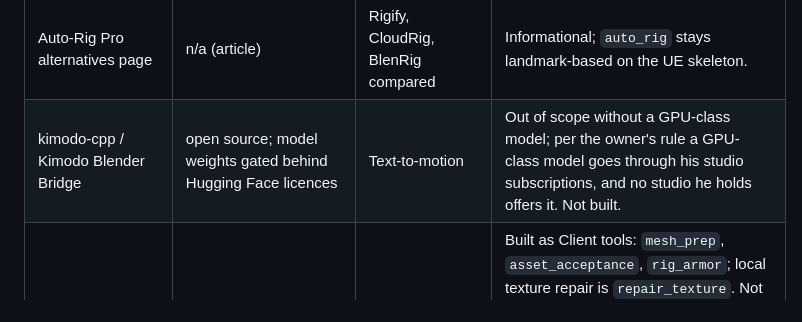
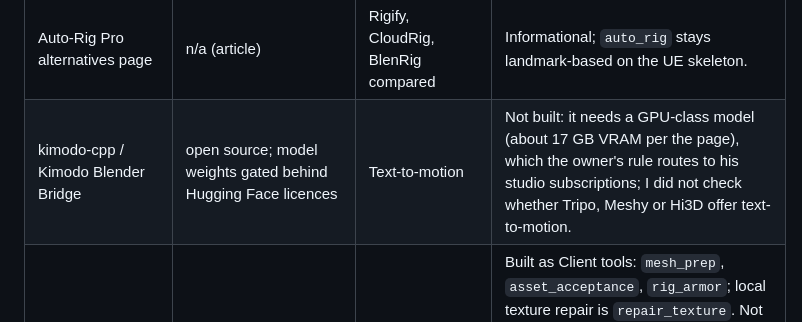
Before and after one commit to Keigyoku/lampway, a Markdown page: docs/lampway/resource-audit.md, the part around the change. Drawn GitHub-style.

Commit message:
docs: do not claim what the audit did not check (studio text-to-motion)
RED: not applicable (documentation).

```diff
--- a/docs/lampway/resource-audit.md
+++ b/docs/lampway/resource-audit.md
@@ -19,7 +19,7 @@ or a deliberate no.
 | Mio3 UV (mio3io) | free (licence not stated on the page) | UV straighten / gridify | Not copied: licence unconfirmed. |
 | img2mat_pro (stevewarner) | GPL-3.0-or-later | Image palette to materials with Pantone callouts | Compatible; not needed by any Mixar feature. Noted for the Titan colour work. |
 | Auto-Rig Pro alternatives page | n/a (article) | Rigify, CloudRig, BlenRig compared | Informational; `auto_rig` stays landmark-based on the UE skeleton. |
-| kimodo-cpp / Kimodo Blender Bridge | open source; model weights gated behind Hugging Face licences | Text-to-motion | Out of scope without a GPU-class model; per the owner's rule a GPU-class model goes through his studio subscriptions, and no studio he holds offers it. Not built. |
+| kimodo-cpp / Kimodo Blender Bridge | open source; model weights gated behind Hugging Face licences | Text-to-motion | Not built: it needs a GPU-class model (about 17 GB VRAM per the page), which the owner's rule routes to his studio subscriptions; I did not check whether Tripo, Meshy or Hi3D offer text-to-motion. |
 | Stefan's LLM wiki workflows | Notes (no code) | Checklists | Built as Client tools: `mesh_prep`, `asset_acceptance`, `rig_armor`; local texture repair is `repair_texture`. Not built: animation-cascadeur-motion, animation-facial-avatar, the coding-* and printing-* workflows, subscription-material-experiment (they are about other tools or about spending credits). |
 
 Network and files read of each audited code base: none was executed. The pages and sources were fetched read-only for the audit;
```
